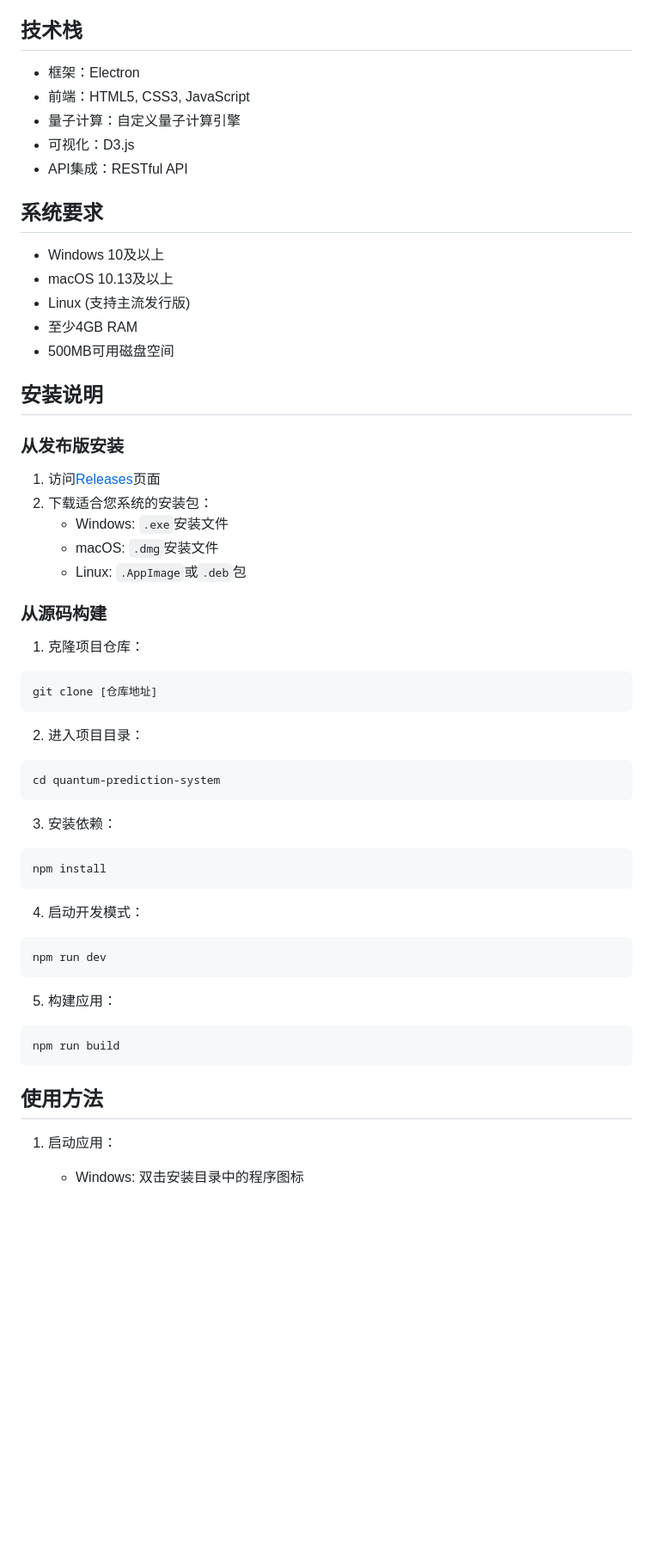
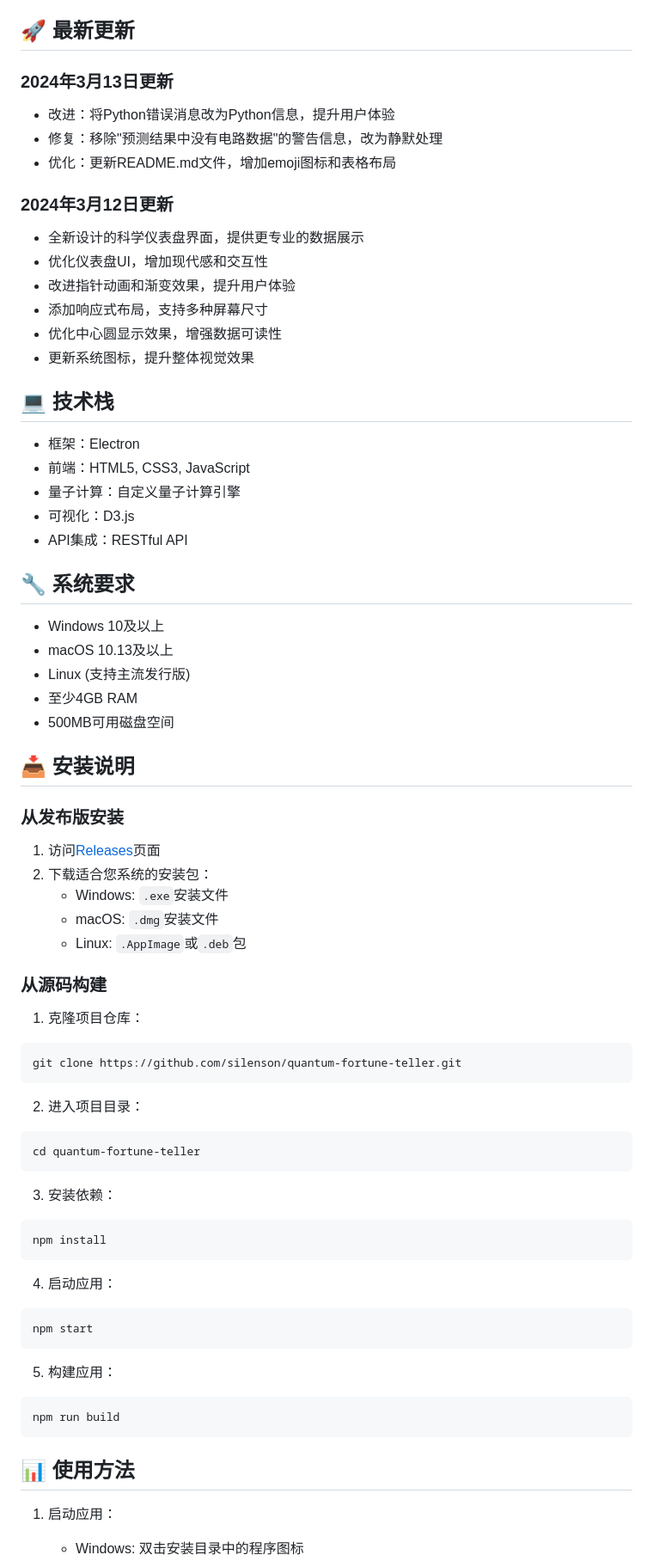
Before and after one commit to silenson/Quantum-prediction-system, a Markdown page: README.md, the part around one of its changes. Shown at 86% size. GitHub-like rendering; blank space fills up the shorter version.

Commit message:
删除CHANGELOG.md文件，将更新日志整合到README.md中

````diff
--- a/README.md
+++ b/README.md
@@ -12,7 +20,22 @@
 - 跨平台支持 (Windows, macOS, Linux)
 - 本地化运算，保护隐私
 
-## 技术栈
+## 🚀 最新更新
+
+### 2024年3月13日更新
+- 改进：将Python错误消息改为Python信息，提升用户体验
+- 修复：移除"预测结果中没有电路数据"的警告信息，改为静默处理
+- 优化：更新README.md文件，增加emoji图标和表格布局
+
+### 2024年3月12日更新
+- 全新设计的科学仪表盘界面，提供更专业的数据展示
+- 优化仪表盘UI，增加现代感和交互性
+- 改进指针动画和渐变效果，提升用户体验
+- 添加响应式布局，支持多种屏幕尺寸
+- 优化中心圆显示效果，增强数据可读性
+- 更新系统图标，提升整体视觉效果
+
+## 💻 技术栈
 
 - 框架：Electron
 - 前端：HTML5, CSS3, JavaScript
@@ -20,7 +43,7 @@
 - 可视化：D3.js
 - API集成：RESTful API
 
-## 系统要求
+## 🔧 系统要求
 
 - Windows 10及以上
 - macOS 10.13及以上
@@ -28,7 +51,7 @@
 - 至少4GB RAM
 - 500MB可用磁盘空间
 
-## 安装说明
+## 📥 安装说明
 
 ### 从发布版安装
 
@@ -42,12 +65,12 @@
 
 1. 克隆项目仓库：
 ```bash
-git clone [仓库地址]
+git clone https://github.com/silenson/quantum-fortune-teller.git
 ```
 
 2. 进入项目目录：
 ```bash
-cd quantum-prediction-system
+cd quantum-fortune-teller
 ```
 
 3. 安装依赖：
@@ -55,9 +78,9 @@ cd quantum-prediction-system
 npm install
 ```
 
-4. 启动开发模式：
+4. 启动应用：
 ```bash
-npm run dev
+npm start
 ```
 
 5. 构建应用：
@@ -65,7 +88,7 @@ npm run dev
 npm run build
 ```
 
-## 使用方法
+## 📊 使用方法
 
 1. 启动应用：
    - Windows: 双击安装目录中的程序图标
````
Also changed, not shown: other parts of README.md (+46 -62 lines), CHANGELOG.md (deleted, +0 -8 lines).
